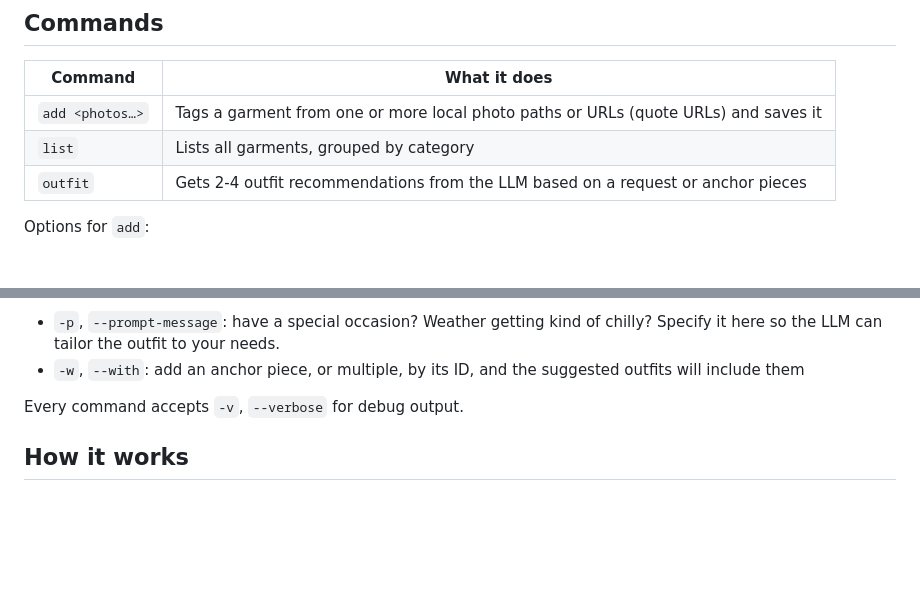
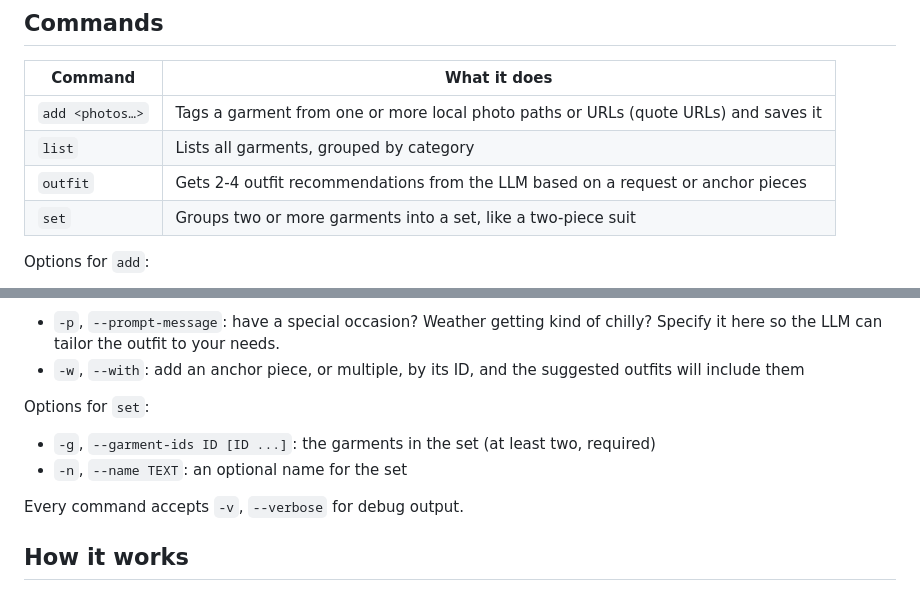
Before and after one commit to gtun/enclothed, a Markdown page: README.md, 2 parts joined by grey strips. Drawn GitHub-style; blank space fills up the shorter version.

```diff
--- a/README.md
+++ b/README.md
@@ -78,6 +78,7 @@ uv run enclothed set -n "navy suit" -g 12 13
 | `add <photos…>` | Tags a garment from one or more local photo paths or URLs (quote URLs) and saves it |
 | `list` | Lists all garments, grouped by category |
 | `outfit` | Gets 2-4 outfit recommendations from the LLM based on a request or anchor pieces |
+| `set` | Groups two or more garments into a set, like a two-piece suit |
 
 Options for `add`:
 
@@ -93,6 +94,11 @@ Options for `outfit`:
 
 - `-p`, `--prompt-message`: have a special occasion? Weather getting kind of chilly? Specify it here so the LLM can tailor the outfit to your needs.
 - `-w`, `--with`: add an anchor piece, or multiple, by its ID, and the suggested outfits will include them
+
+Options for `set`:
+
+- `-g`, `--garment-ids ID [ID ...]`: the garments in the set (at least two, required)
+- `-n`, `--name TEXT`: an optional name for the set
 
 Every command accepts `-v`, `--verbose` for debug output.
 
```
